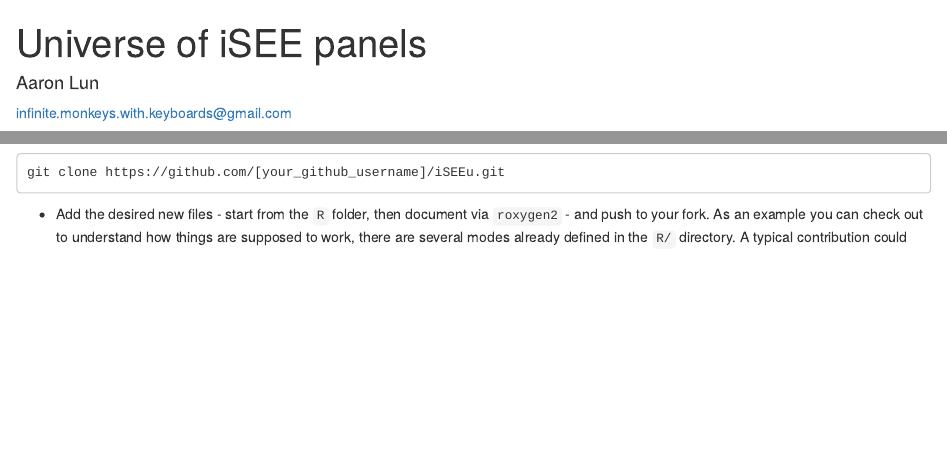
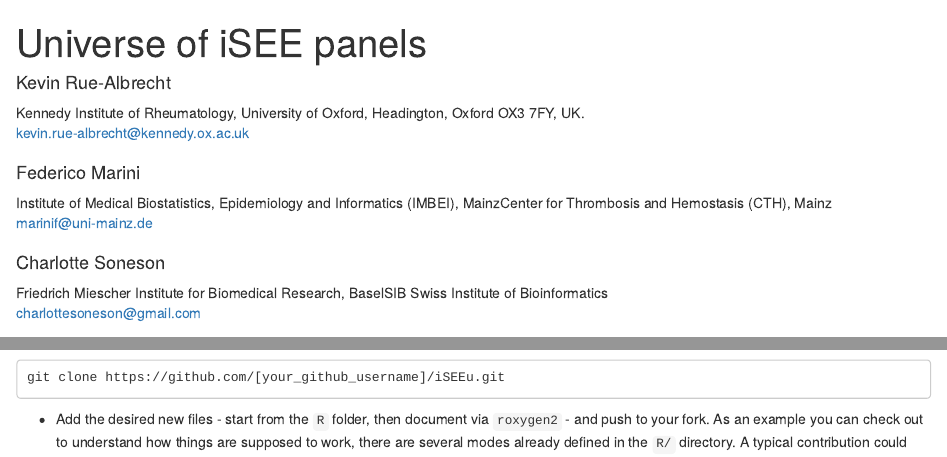
Before and after one commit to iSEE/iSEEu, an R Markdown document (vignettes/universe.Rmd): the page in a window 1100 px wide, from its top, and a second part further down, joined at a grey line. Rendered offline with R 4.5, knitr and Pandoc, with nearby package versions; drawn as R Markdown's standard HTML page in place of the format the file asks for; some code elsewhere in the file could not run offline.

Commit message:
Full set of authors

```diff
--- a/vignettes/universe.Rmd
+++ b/vignettes/universe.Rmd
@@ -1,6 +1,21 @@
 ---
 title: Universe of iSEE panels
 author:
+- name: Kevin Rue-Albrecht
+  affiliation:
+  - &id1 Kennedy Institute of Rheumatology, University of Oxford,
+    Headington, Oxford OX3 7FY, UK.
+  email: kevin.rue-albrecht@kennedy.ox.ac.uk
+- name: Federico Marini
+  affiliation:
+  - &id2 Institute of Medical Biostatistics, Epidemiology and Informatics (IMBEI), Mainz
+  - Center for Thrombosis and Hemostasis (CTH), Mainz
+  email: marinif@uni-mainz.de
+- name: Charlotte Soneson
+  affiliation:
+  - &id3 Friedrich Miescher Institute for Biomedical Research, Basel
+  - SIB Swiss Institute of Bioinformatics
+  email: charlottesoneson@gmail.com
 - name: Aaron Lun
   email: infinite.monkeys.with.keyboards@gmail.com
 date: "`r BiocStyle::doc_date()`"
```
